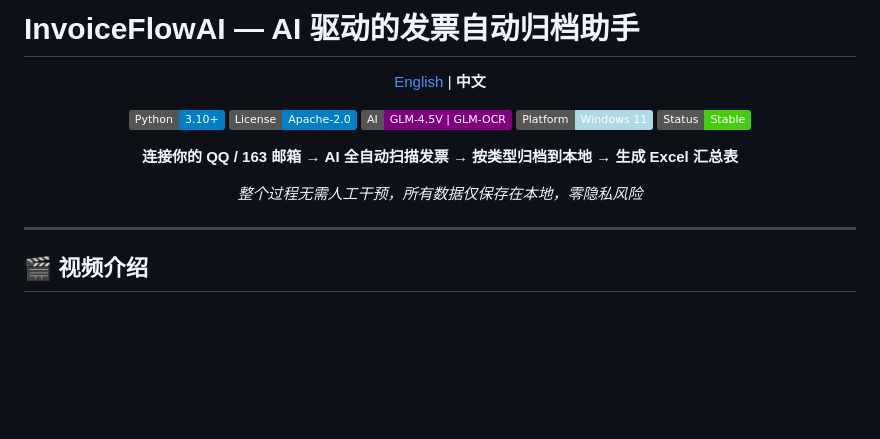
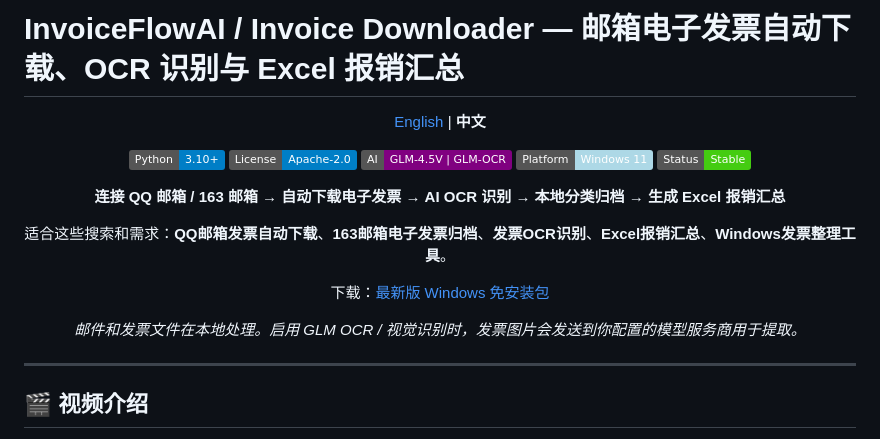
Before and after one commit to EthanYoQ/Invoice-Downloader, a Markdown page: README_zh.md, the part around the change. GitHub-like rendering; badges without logos; blank space fills up the shorter version.

```diff
--- a/README_zh.md
+++ b/README_zh.md
@@ -1,4 +1,4 @@
-# InvoiceFlowAI — AI 驱动的发票自动归档助手
+# InvoiceFlowAI / Invoice Downloader — 邮箱电子发票自动下载、OCR 识别与 Excel 报销汇总
 
 <div align="center">
 
@@ -17,9 +17,13 @@
 ![Platform](https://img.shields.io/badge/Platform-Windows%2011-lightblue?logo=windows)
 ![Status](https://img.shields.io/badge/Status-Stable-brightgreen)
 
-**连接你的 QQ / 163 邮箱 → AI 全自动扫描发票 → 按类型归档到本地 → 生成 Excel 汇总表**
+**连接 QQ 邮箱 / 163 邮箱 → 自动下载电子发票 → AI OCR 识别 → 本地分类归档 → 生成 Excel 报销汇总**
 
-*整个过程无需人工干预，所有数据仅保存在本地，零隐私风险*
+适合这些搜索和需求：**QQ邮箱发票自动下载**、**163邮箱电子发票归档**、**发票OCR识别**、**Excel报销汇总**、**Windows发票整理工具**。
+
+下载：[最新版 Windows 免安装包](https://github.com/EthanYoQ/Invoice-Downloader/releases/latest)
+
+*邮件和发票文件在本地处理。启用 GLM OCR / 视觉识别时，发票图片会发送到你配置的模型服务商用于提取。*
 
 </div>
 
```
Also changed, not shown: README.md (+7 -3 lines).
